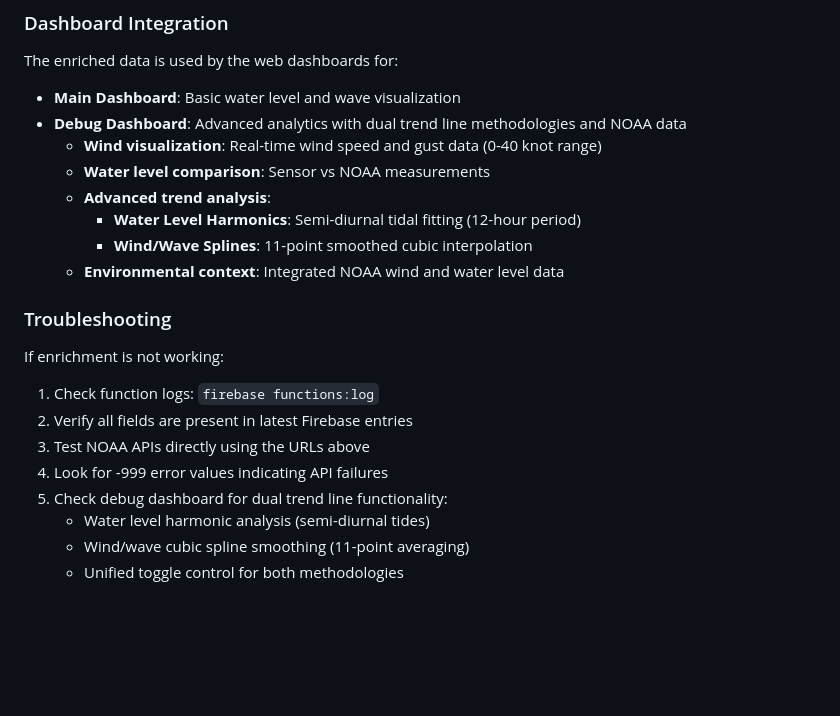
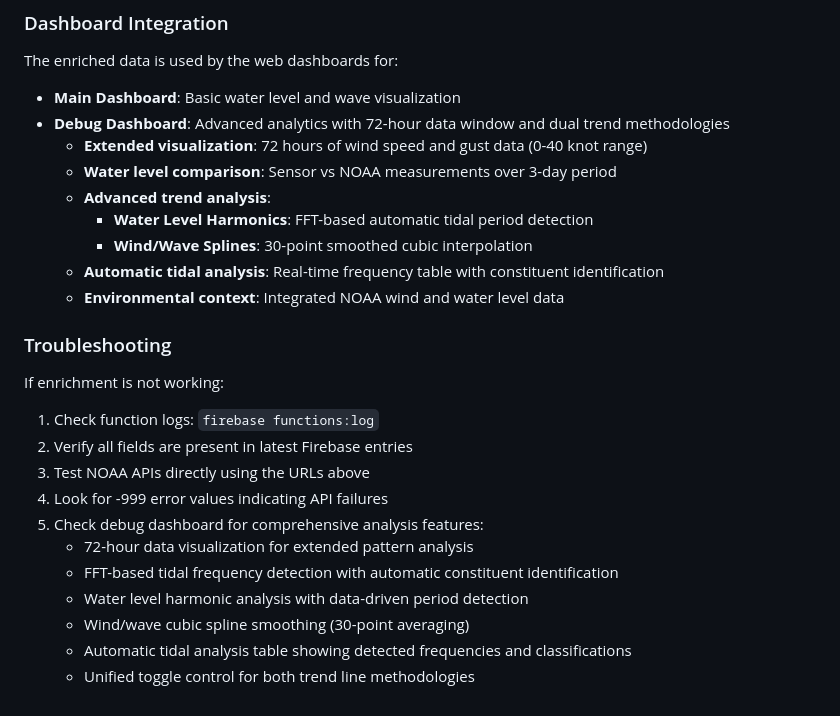
Before and after one commit to michaelwjones/Tide-Monitor, a Markdown page: backend/firebase-functions/README.md, the part around the change. Rendered like a GitHub page; blank space fills up the shorter version.

```diff
--- a/backend/firebase-functions/README.md
+++ b/backend/firebase-functions/README.md
@@ -95,12 +95,13 @@ firebase emulators:start --only functions
 
 The enriched data is used by the web dashboards for:
 - **Main Dashboard**: Basic water level and wave visualization
-- **Debug Dashboard**: Advanced analytics with dual trend line methodologies and NOAA data
-  - **Wind visualization**: Real-time wind speed and gust data (0-40 knot range)
-  - **Water level comparison**: Sensor vs NOAA measurements
+- **Debug Dashboard**: Advanced analytics with 72-hour data window and dual trend methodologies
+  - **Extended visualization**: 72 hours of wind speed and gust data (0-40 knot range)
+  - **Water level comparison**: Sensor vs NOAA measurements over 3-day period
   - **Advanced trend analysis**:
-    - **Water Level Harmonics**: Semi-diurnal tidal fitting (12-hour period)
-    - **Wind/Wave Splines**: 11-point smoothed cubic interpolation
+    - **Water Level Harmonics**: FFT-based automatic tidal period detection
+    - **Wind/Wave Splines**: 30-point smoothed cubic interpolation
+  - **Automatic tidal analysis**: Real-time frequency table with constituent identification
   - **Environmental context**: Integrated NOAA wind and water level data
 
 ### Troubleshooting
@@ -110,7 +111,10 @@ If enrichment is not working:
 2. Verify all fields are present in latest Firebase entries
 3. Test NOAA APIs directly using the URLs above
 4. Look for -999 error values indicating API failures
-5. Check debug dashboard for dual trend line functionality:
-   - Water level harmonic analysis (semi-diurnal tides)
-   - Wind/wave cubic spline smoothing (11-point averaging)
-   - Unified toggle control for both methodologies
+5. Check debug dashboard for comprehensive analysis features:
+   - 72-hour data visualization for extended pattern analysis
+   - FFT-based tidal frequency detection with automatic constituent identification
+   - Water level harmonic analysis with data-driven period detection
+   - Wind/wave cubic spline smoothing (30-point averaging)
+   - Automatic tidal analysis table showing detected frequencies and classifications
+   - Unified toggle control for both trend line methodologies
```
Also changed, not shown: README.md (+18 -12 lines).
